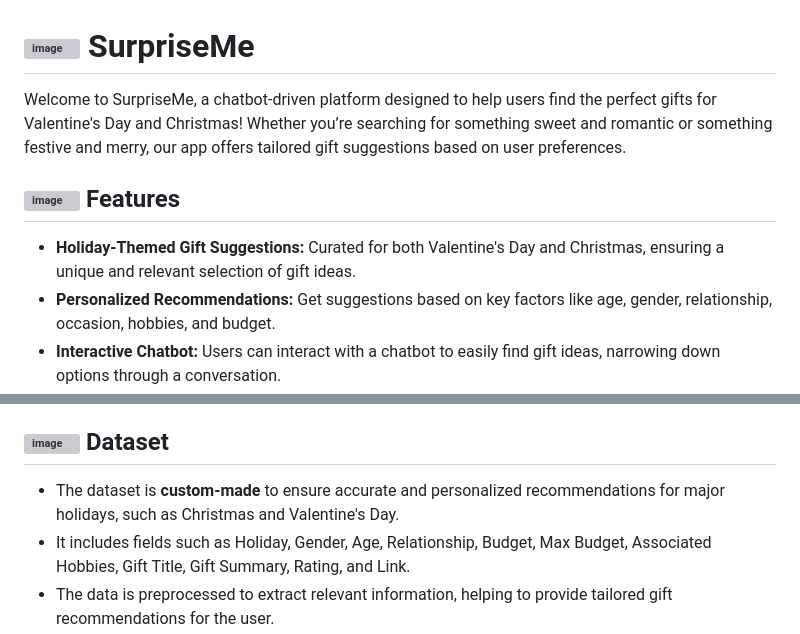
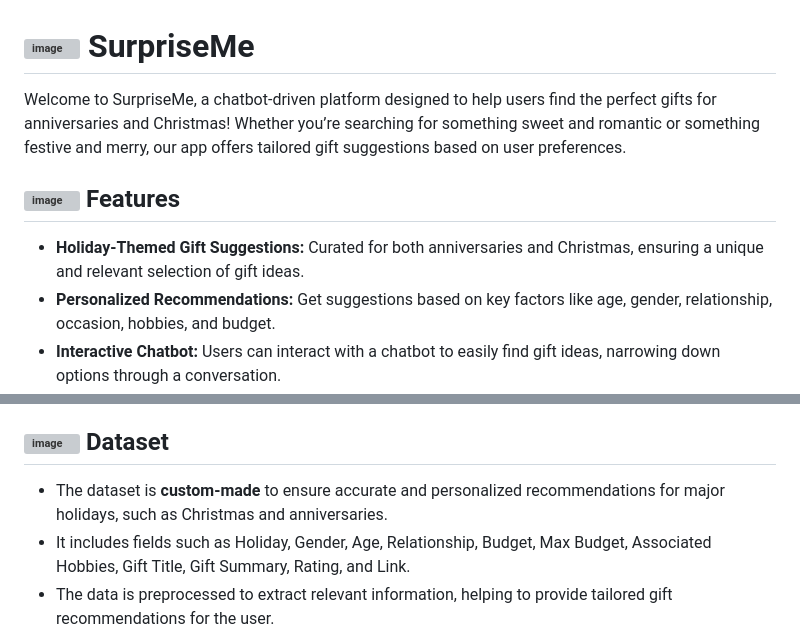
Before and after one commit to rng190001/SurpriseMe, a Markdown page: README.md, 2 parts joined by grey strips. Drawn GitHub-style; grey boxes are pictures that could not be loaded.

```diff
--- a/README.md
+++ b/README.md
@@ -1,9 +1,9 @@
 # ![image](https://github.com/user-attachments/assets/41e74e54-f7e3-4702-b03f-f89ef368e109) SurpriseMe
 
-Welcome to SurpriseMe, a chatbot-driven platform designed to help users find the perfect gifts for Valentine's Day and Christmas! Whether you’re searching for something sweet and romantic or something festive and merry, our app offers tailored gift suggestions based on user preferences.
+Welcome to SurpriseMe, a chatbot-driven platform designed to help users find the perfect gifts for anniversaries and Christmas! Whether you’re searching for something sweet and romantic or something festive and merry, our app offers tailored gift suggestions based on user preferences.
 
 ##  ![image](https://github.com/user-attachments/assets/377e33a0-eb64-45c9-bac2-bcac2a113391) Features
-  - **Holiday-Themed Gift Suggestions:** Curated for both Valentine's Day and Christmas, ensuring a unique and relevant selection of gift ideas.
+  - **Holiday-Themed Gift Suggestions:** Curated for both anniversaries and Christmas, ensuring a unique and relevant selection of gift ideas.
   - **Personalized Recommendations:** Get suggestions based on key factors like age, gender, relationship, occasion, hobbies, and budget.
   - **Interactive Chatbot:** Users can interact with a chatbot to easily find gift ideas, narrowing down options through a conversation.
   - **User-Friendly Design:** A clean and intuitive interface.
@@ -14,7 +14,7 @@ Welcome to SurpriseMe, a chatbot-driven platform designed to help users find the
       - Cosine Similarity: Applied to compute the final similarity scores by comparing the embeddings generated by BERT and the TF-IDF vectors. Weighted contributions from both models were combined to determine the most relevant gifts based on user queries.
 
 ## ![image](https://github.com/user-attachments/assets/b37223d7-f6f0-4b1e-bbac-3a67b167834b) Dataset
-  - The dataset is **custom-made** to ensure accurate and personalized recommendations for major holidays, such as Christmas and Valentine's Day.
+  - The dataset is **custom-made** to ensure accurate and personalized recommendations for major holidays, such as Christmas and anniversaries.
   - It includes fields such as Holiday, Gender, Age, Relationship, Budget, Max Budget, Associated Hobbies, Gift Title, Gift Summary, Rating, and Link.
   - The data is preprocessed to extract relevant information, helping to provide tailored gift recommendations for the user.
 
```
